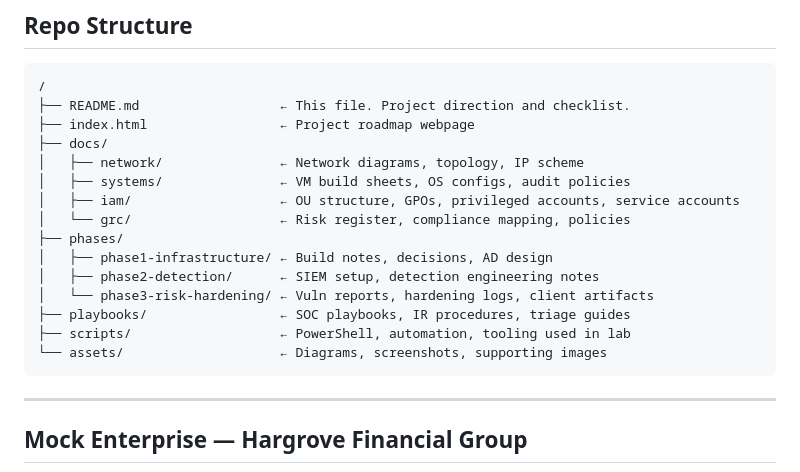
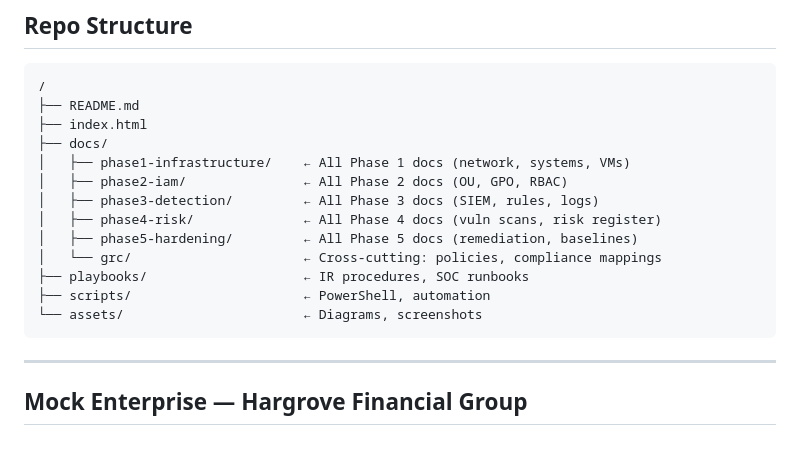
Before and after one commit to samxbronson/SB-SECURITY-FORTRESS, a Markdown page: README.md, the part around the change. Drawn GitHub-style; blank space fills up the shorter version.

Commit message:
Revise README.md for updated repo structure
Updated the project structure in the README to reflect new phases and documentation organization.

````diff
--- a/README.md
+++ b/README.md
@@ -7,20 +7,18 @@ Build and document a business-grade IT and security infrastructure in a VMware W
 
 ```
 /
-├── README.md                  ← This file. Project direction and checklist.
-├── index.html                 ← Project roadmap webpage
+├── README.md
+├── index.html
 ├── docs/
-│   ├── network/               ← Network diagrams, topology, IP scheme
-│   ├── systems/               ← VM build sheets, OS configs, audit policies
-│   ├── iam/                   ← OU structure, GPOs, privileged accounts, service accounts
-│   └── grc/                   ← Risk register, compliance mapping, policies
-├── phases/
-│   ├── phase1-infrastructure/ ← Build notes, decisions, AD design
-│   ├── phase2-detection/      ← SIEM setup, detection engineering notes
-│   └── phase3-risk-hardening/ ← Vuln reports, hardening logs, client artifacts
-├── playbooks/                 ← SOC playbooks, IR procedures, triage guides
-├── scripts/                   ← PowerShell, automation, tooling used in lab
-└── assets/                    ← Diagrams, screenshots, supporting images
+│   ├── phase1-infrastructure/    ← All Phase 1 docs (network, systems, VMs)
+│   ├── phase2-iam/               ← All Phase 2 docs (OU, GPO, RBAC)
+│   ├── phase3-detection/         ← All Phase 3 docs (SIEM, rules, logs)
+│   ├── phase4-risk/              ← All Phase 4 docs (vuln scans, risk register)
+│   ├── phase5-hardening/         ← All Phase 5 docs (remediation, baselines)
+│   └── grc/                      ← Cross-cutting: policies, compliance mappings
+├── playbooks/                    ← IR procedures, SOC runbooks
+├── scripts/                      ← PowerShell, automation
+└── assets/                       ← Diagrams, screenshots
 ```
 
 ---
````
